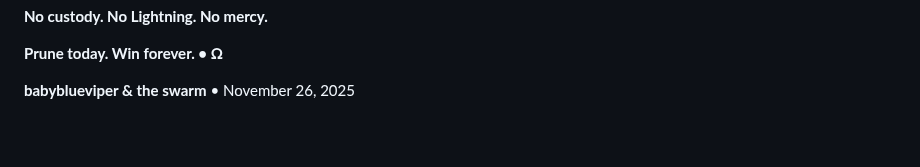
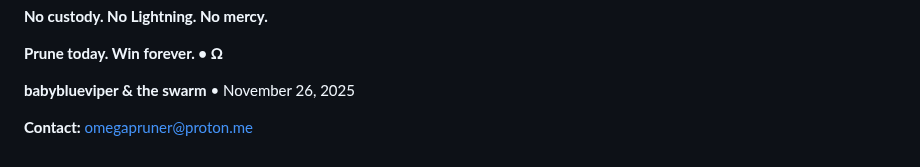
Before and after one commit to babyblueviper1/Viper-Stack-Omega, a Markdown page: Omega_v10/README.md, the part around the change. Rendered like a GitHub page; blank space fills up the shorter version.

Commit message:
Update README.md . nodes eternal

```diff
--- a/Omega_v10/README.md
+++ b/Omega_v10/README.md
@@ -56,3 +56,5 @@ Sparrow • Nunchuk • BlueWallet • Electrum • Coldcard • Ledger • Trez
 **Prune today. Win forever. • Ω**
 
 **babyblueviper & the swarm** • November 26, 2025
+
+**Contact:** omegapruner@proton.me
```
